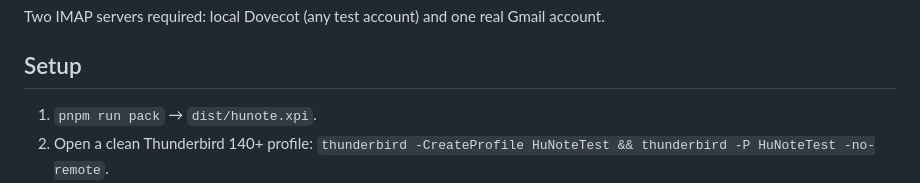
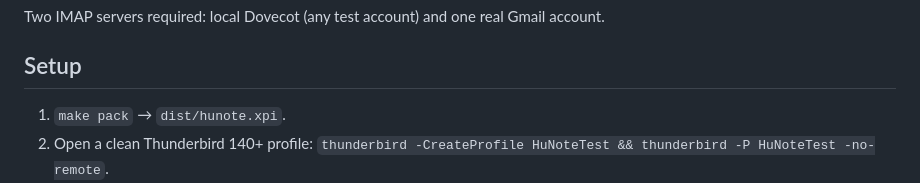
Before and after one commit to Hubbitus/HuNote.thunderbird, a Markdown page: docs/smoke/2026-08-14-cycle-a-smoke.md, the part around the change. Rendered like a GitHub page.

Commit message:
docs: update smoke checklist for make pack
Co-Authored-By: Claude Opus 4.7 (1M context) <noreply@anthropic.com>

```diff
--- a/docs/smoke/2026-08-14-cycle-a-smoke.md
+++ b/docs/smoke/2026-08-14-cycle-a-smoke.md
@@ -3,7 +3,7 @@
 Two IMAP servers required: local Dovecot (any test account) and one real Gmail account.
 
 ## Setup
-1. `pnpm run pack` → `dist/hunote.xpi`.
+1. `make pack` → `dist/hunote.xpi`.
 2. Open a clean Thunderbird 140+ profile: `thunderbird -CreateProfile HuNoteTest && thunderbird -P HuNoteTest -no-remote`.
 3. Add the Dovecot IMAP account and the Gmail IMAP account.
 4. Install `dist/hunote.xpi` via `Tools → Add-ons → gear → Install Add-on From File`. Confirm the icon appears.
```
